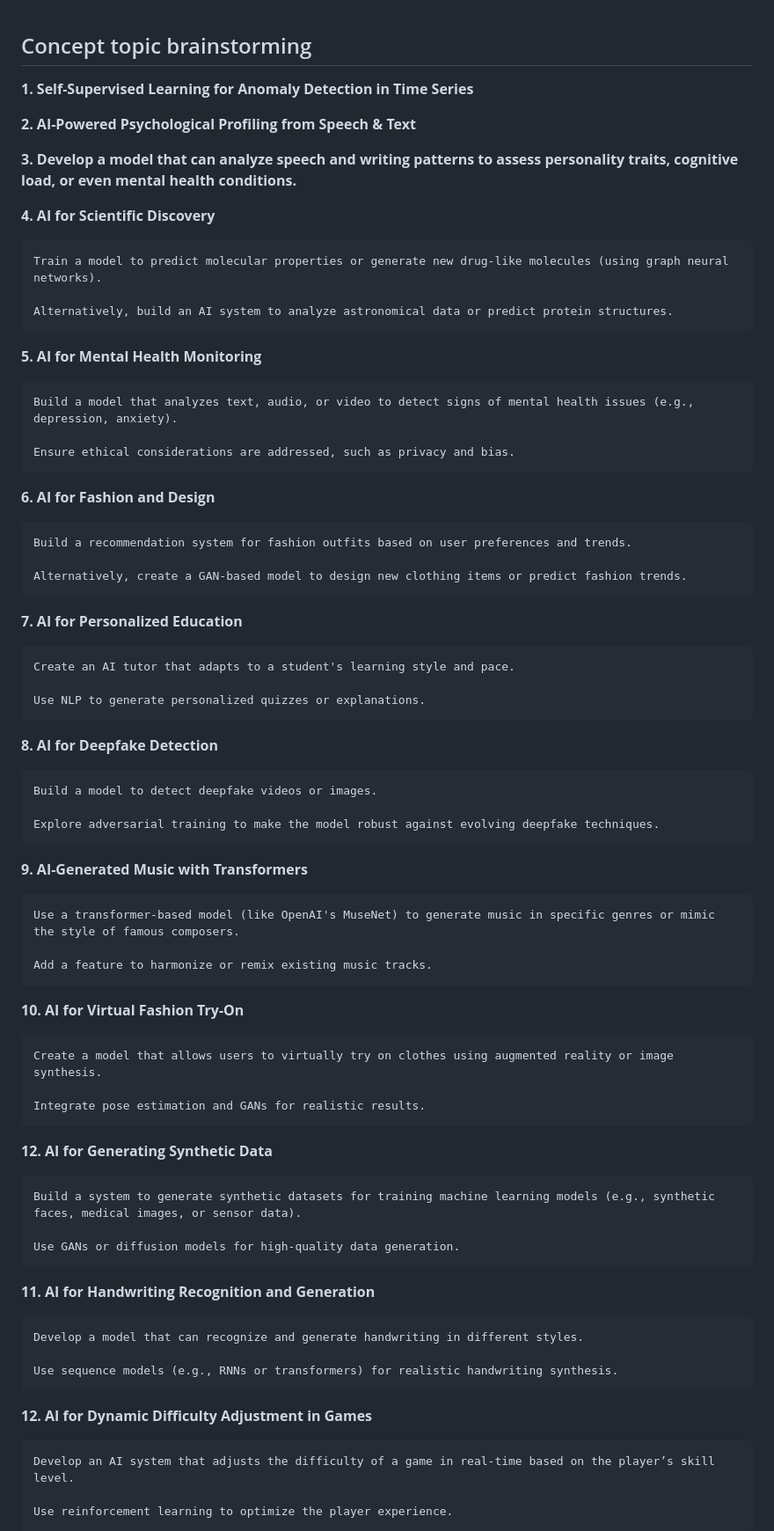
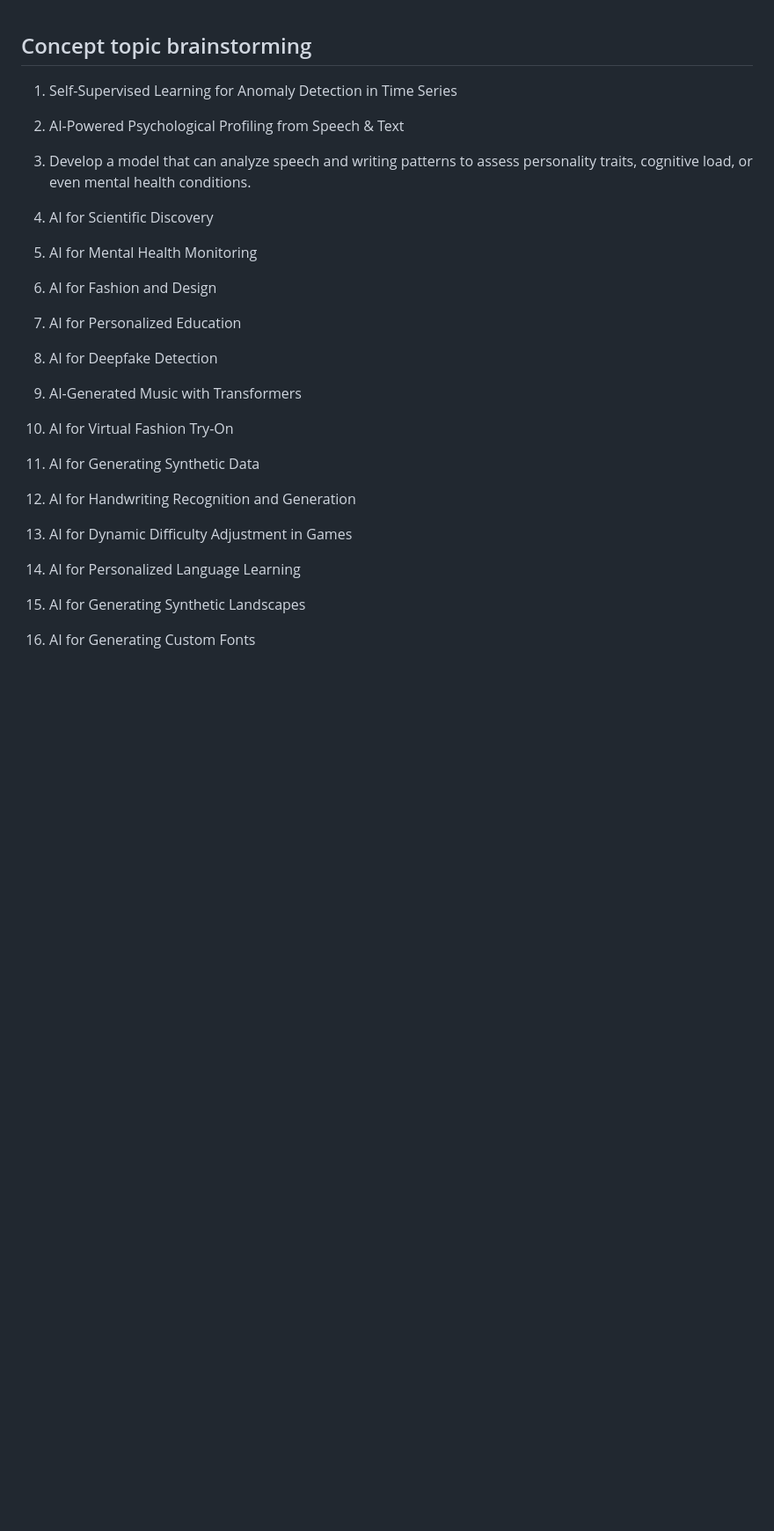
Before and after one commit to zypreaxa/AIproject, a Markdown page: README.md, the part around one of its changes. Shown at 88% size. Drawn GitHub-style; blank space fills up the shorter version.

```diff
--- a/README.md
+++ b/README.md
@@ -1,68 +1,34 @@
 ## Concept topic brainstorming
 
-**1. Self-Supervised Learning for Anomaly Detection in Time Series**
+1. Self-Supervised Learning for Anomaly Detection in Time Series
 
-**2. AI-Powered Psychological Profiling from Speech & Text**
+2. AI-Powered Psychological Profiling from Speech & Text
 
-**3. Develop a model that can analyze speech and writing patterns to assess personality traits, cognitive load, or even mental health conditions.**
+3. Develop a model that can analyze speech and writing patterns to assess personality traits, cognitive load, or even mental health conditions.
 
-**4. AI for Scientific Discovery**
+4. AI for Scientific Discovery
 
-    Train a model to predict molecular properties or generate new drug-like molecules (using graph neural networks).
+5. AI for Mental Health Monitoring
 
-    Alternatively, build an AI system to analyze astronomical data or predict protein structures.
+6. AI for Fashion and Design
 
-**5. AI for Mental Health Monitoring**
+7.  AI for Personalized Education
 
-    Build a model that analyzes text, audio, or video to detect signs of mental health issues (e.g., depression, anxiety).
+8. AI for Deepfake Detection
 
-    Ensure ethical considerations are addressed, such as privacy and bias.
+9. AI-Generated Music with Transformers
 
-**6. AI for Fashion and Design**
+10. AI for Virtual Fashion Try-On
 
-    Build a recommendation system for fashion outfits based on user preferences and trends.
+12. AI for Generating Synthetic Data
 
-    Alternatively, create a GAN-based model to design new clothing items or predict fashion trends.
+11. AI for Handwriting Recognition and Generation
 
-**7.  AI for Personalized Education**
+12. AI for Dynamic Difficulty Adjustment in Games
 
-    Create an AI tutor that adapts to a student's learning style and pace.
+13. AI for Personalized Language Learning
 
-    Use NLP to generate personalized quizzes or explanations.
+14. AI for Generating Synthetic Landscapes
 
-**8. AI for Deepfake Detection**
+15. AI for Generating Custom Fonts
 
-    Build a model to detect deepfake videos or images.
-
-    Explore adversarial training to make the model robust against evolving deepfake techniques.
-
-**9. AI-Generated Music with Transformers**
-
-    Use a transformer-based model (like OpenAI's MuseNet) to generate music in specific genres or mimic the style of famous composers.
-
-    Add a feature to harmonize or remix existing music tracks.
-
-**10. AI for Virtual Fashion Try-On**
-
-    Create a model that allows users to virtually try on clothes using augmented reality or image synthesis.
-
-    Integrate pose estimation and GANs for realistic results.
-
-**12. AI for Generating Synthetic Data**
-
-    Build a system to generate synthetic datasets for training machine learning models (e.g., synthetic faces, medical images, or sensor data).
-
-    Use GANs or diffusion models for high-quality data generation.
-
-**11. AI for Handwriting Recognition and Generation**
-
-    Develop a model that can recognize and generate handwriting in different styles.
-
-    Use sequence models (e.g., RNNs or transformers) for realistic handwriting synthesis.
-
-**12. AI for Dynamic Difficulty Adjustment in Games**
-
-    Develop an AI system that adjusts the difficulty of a game in real-time based on the player’s skill level.
-
-    Use reinforcement learning to optimize the player experience.
-
```
Also changed, not shown: other parts of README.md (+1 -23 lines).
